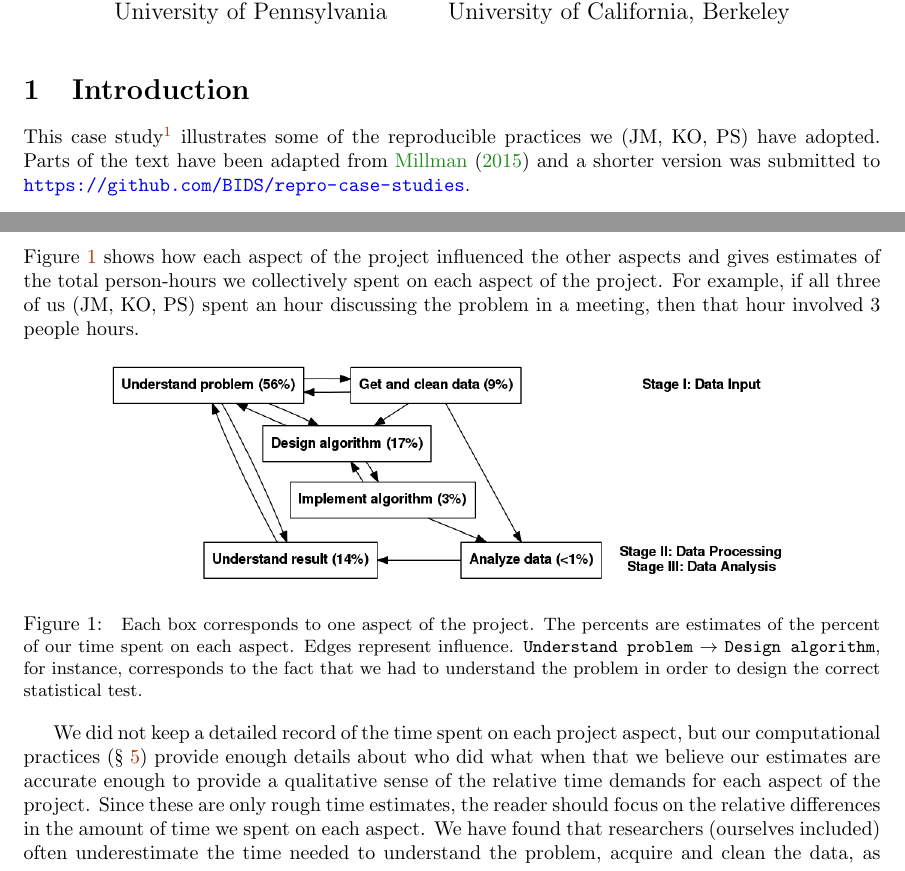
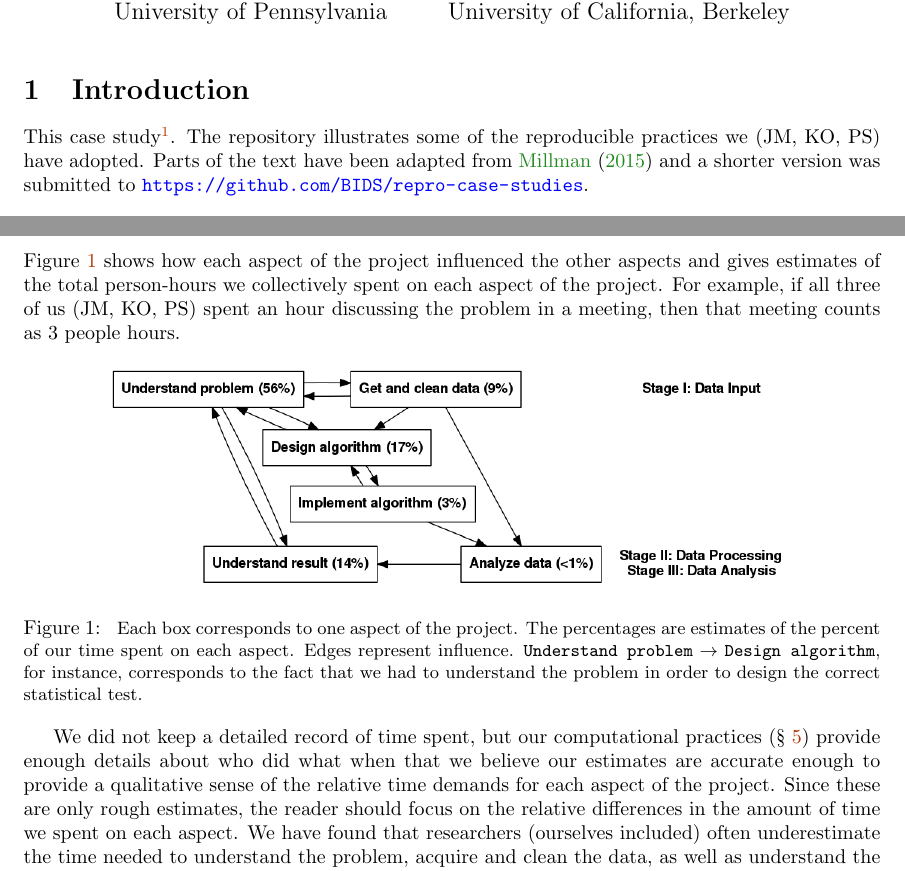
Before and after one commit to jarrodmillman/irr-case-study, a LaTeX document (millman_ottoboni_stark.tex): two parts of pages 1 and 3 of 11, joined at a grey line, cut so that both start at the same text. Compiled offline with pdfLaTeX.

Commit message:
re-merged

```diff
--- a/millman_ottoboni_stark.tex
+++ b/millman_ottoboni_stark.tex
@@ -88,8 +88,8 @@ Philip B. Stark (PS)\\ Department of Statistics\\ University of California, Berk
 \section{Introduction}
 
 This case study\footnote{This file along, with the analysis script and results,
-can be found here: \url{https://github.com/statlab/nsgk}}
-illustrates some of
+can be found here: \url{https://github.com/statlab/nsgk}}.
+The repository illustrates some of
 the reproducible practices we (JM, KO, PS) have adopted.
 Parts of the text have been adapted from \citet{millman2015thesis} and a
 shorter version was submitted to
@@ -223,7 +222,7 @@ Figure~\ref{fig:work_process} shows how each aspect of the
 project influenced the other aspects and gives estimates of the total person-hours
 we collectively spent on each aspect of the project.
 For example, if all three of us (JM, KO, PS) spent an hour discussing the
-problem in a meeting, then that hour involved 3 people hours.
+problem in a meeting, then that meeting counts as 3~people hours.
 
 \begin{figure}[h]
   \centering
@@ -231,19 +230,19 @@ problem in a meeting, then that hour involved 3 people hours.
   \caption{
   \small
     Each box corresponds to one aspect of the project.
-    The percents are estimates of the percent of our time spent on each aspect.
+    The percentages are estimates of the percent of our time spent on each aspect.
     Edges represent influence.
     \texttt{Understand problem}~$\to$~\texttt{Design algorithm}, for instance,
     corresponds to the fact that we had to understand the problem in order to
     design the correct statistical test.\label{fig:work_process}}
 \end{figure}
 
-We did not keep a detailed record of the time spent on each project aspect, but
+We did not keep a detailed record of time spent, but
 our computational practices (\S~\ref{key-tools}) provide enough details about
 who did what when that we believe our estimates are accurate enough to provide
 a qualitative sense of the relative time demands for each aspect of the
 project.
-Since these are only rough time estimates, the reader should focus on the
+Since these are only rough estimates, the reader should focus on the
 relative differences in the amount of time we spent on each aspect.
 We have found that researchers (ourselves included) often underestimate the
 time needed to understand the problem, acquire and clean the data, as well as
```
Also changed, not shown: millman_ottoboni_stark.tex (10 more changed lines).
